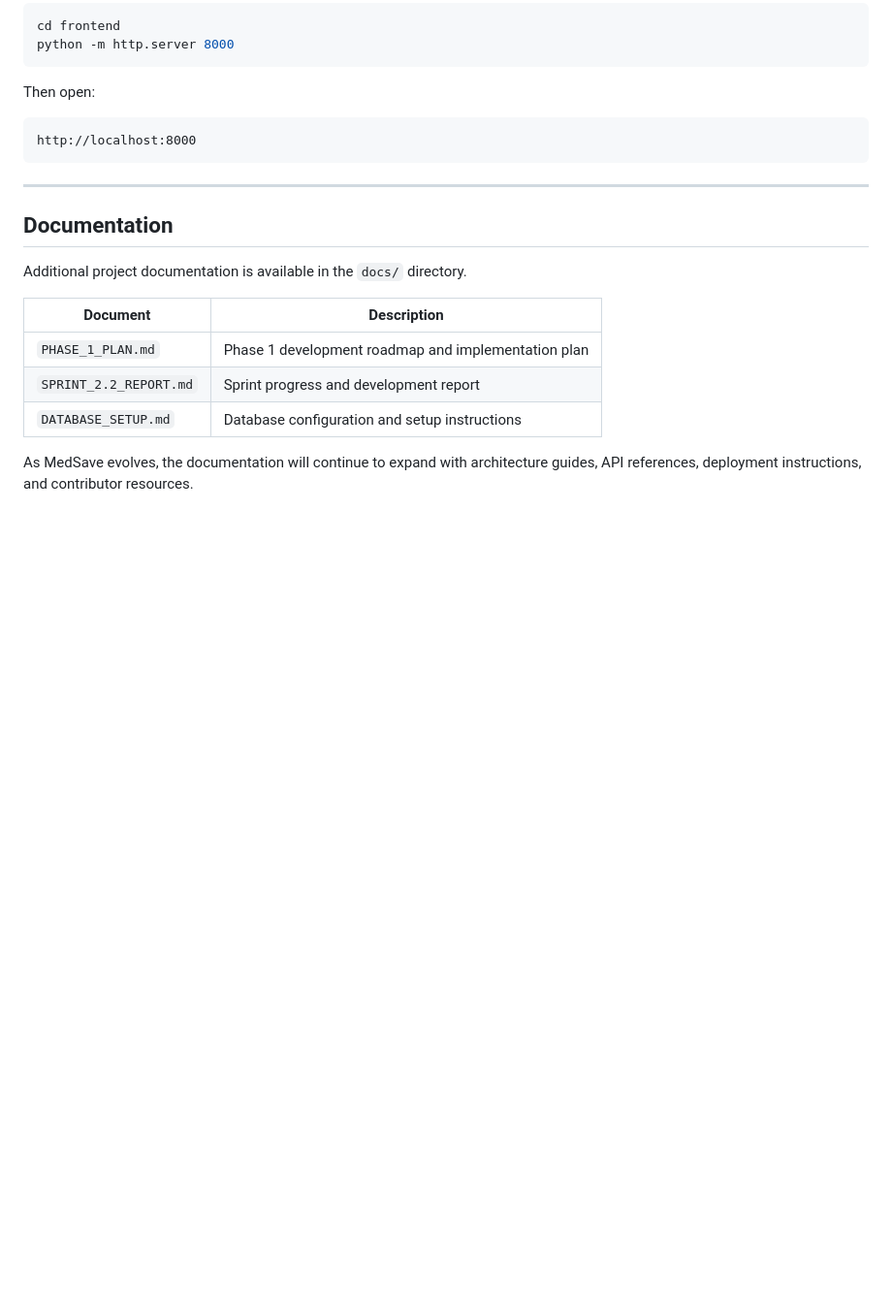
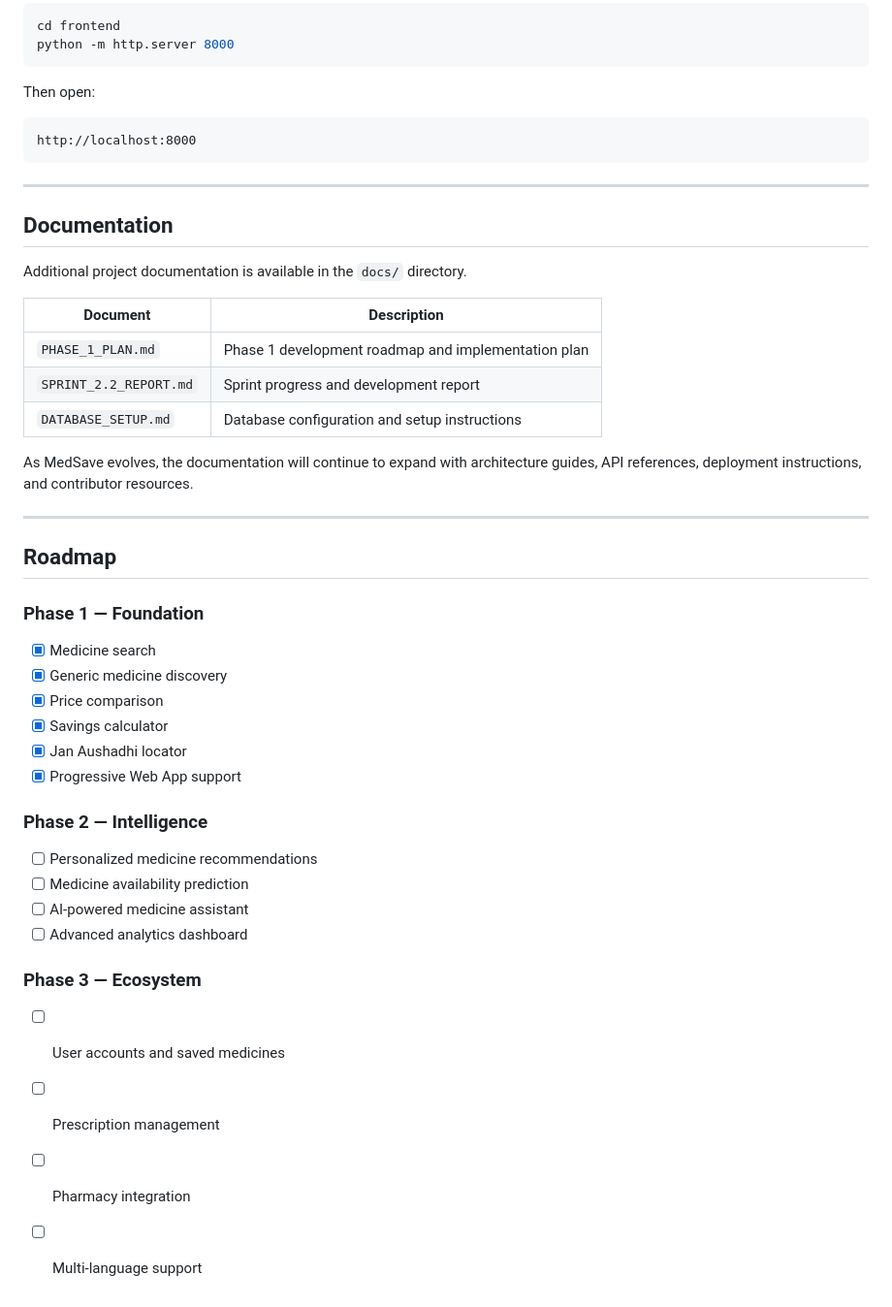
Before and after one commit to raghavendrashivam474/medsave, a Markdown page: README.md, the part around the change. Shown at 97% size. Drawn GitHub-style; blank space fills up the shorter version.

Commit message:
docs: add project roadmap

```diff
--- a/README.md
+++ b/README.md
@@ -140,3 +140,27 @@ Additional project documentation is available in the `docs/` directory.
 | `DATABASE_SETUP.md` | Database configuration and setup instructions |
 
 As MedSave evolves, the documentation will continue to expand with architecture guides, API references, deployment instructions, and contributor resources.
+
+---
+
+## Roadmap
+
+### Phase 1 — Foundation
+- [x] Medicine search
+- [x] Generic medicine discovery
+- [x] Price comparison
+- [x] Savings calculator
+- [x] Jan Aushadhi locator
+- [x] Progressive Web App support
+
+### Phase 2 — Intelligence
+- [ ] Personalized medicine recommendations
+- [ ] Medicine availability prediction
+- [ ] AI-powered medicine assistant
+- [ ] Advanced analytics dashboard
+
+### Phase 3 — Ecosystem
+- [ ] User accounts and saved medicines
+- [ ] Prescription management
+- [ ] Pharmacy integration
+- [ ] Multi-language support
```
